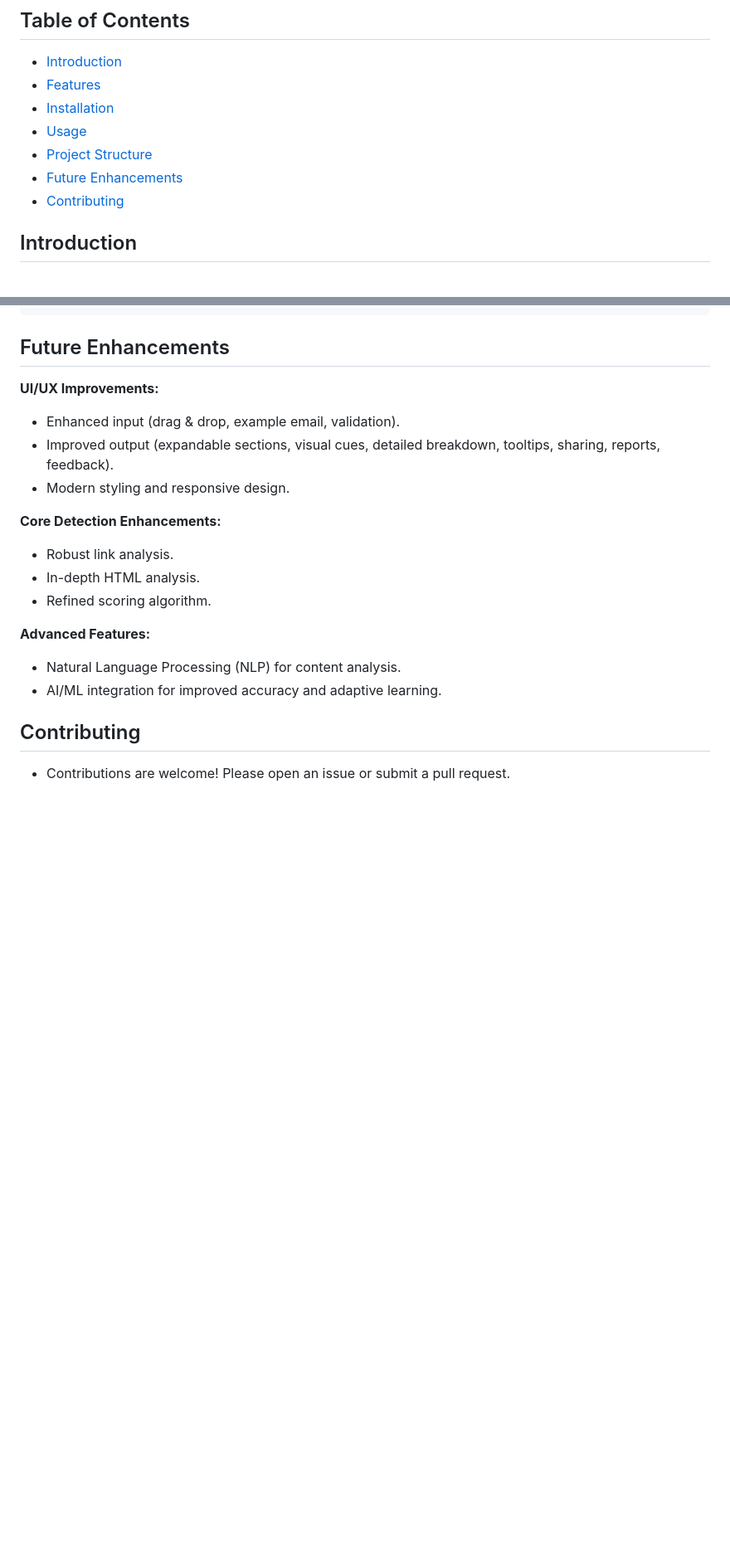
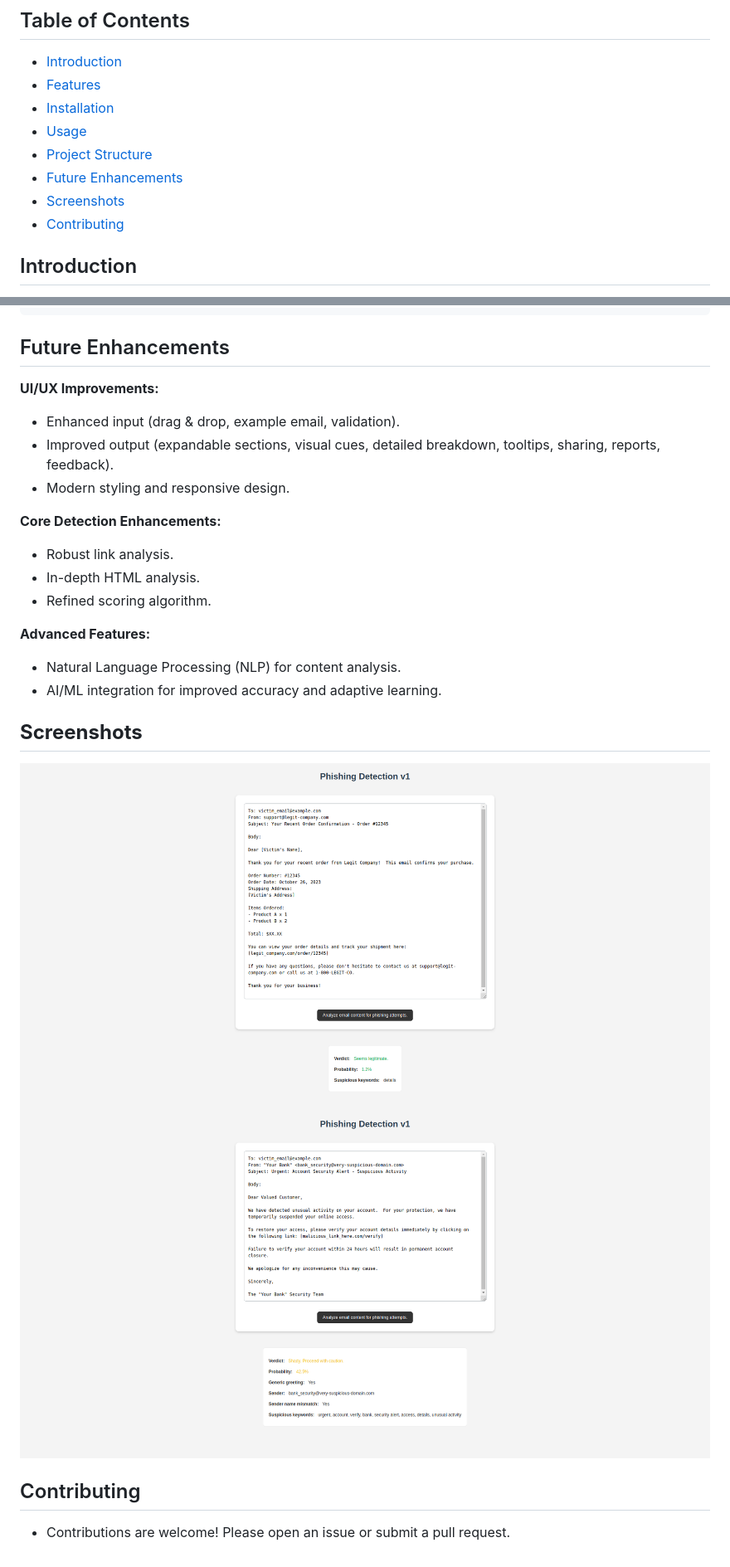
Before and after one commit to kissssu/phishing-detector, a Markdown page: README.md, 2 parts joined by grey strips. Shown: that part at 83% size. GitHub-like rendering; blank space fills up the shorter version.

```diff
--- a/README.md
+++ b/README.md
@@ -10,6 +10,7 @@ This project implements a phishing email detection tool using Python with Flask
 - [Usage](#usage)
 - [Project Structure](#project-structure)
 - [Future Enhancements](#future-enhancements)
+- [Screenshots](#Screenshots)
 - [Contributing](#contributing)
 
 ## Introduction
@@ -87,6 +88,11 @@ phishing-email-detector/
 *   Natural Language Processing (NLP) for content analysis.
 *   AI/ML integration for improved accuracy and adaptive learning.
 
+## **Screenshots**
+
+![Screenshot Legit Email Detected](https://github.com/kissssu/phishing-detector/blob/master/Screenshots/phishing-detection-legit.png)
+![Screenshot Legit Email Detected](https://github.com/kissssu/phishing-detector/blob/master/Screenshots/phishing-detection-scan.png)
+
 ## Contributing
 
 - Contributions are welcome!  Please open an issue or submit a pull request.
```
